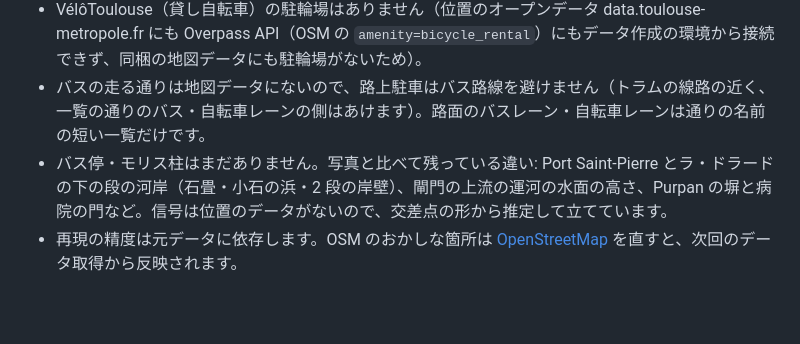
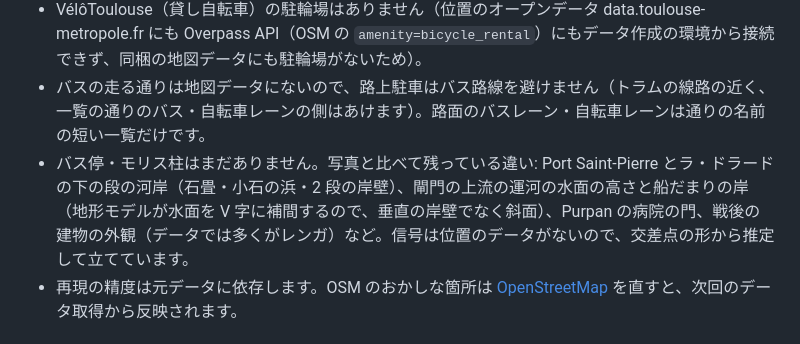
Before and after one commit to nukaka1682-ctrl/AInoSeiseibutsu, a Markdown page: toulouse-a-velo/README.md, the part around one of its changes. GitHub-like rendering; blank space fills up the shorter version.

Commit message:
README: Rue Laganne・Purpan・A620 の下・左岸の切石の岸壁・日本庭園の植え込みと、残る違いを書く
Co-Authored-By: Claude Opus 5.5 <noreply@anthropic.com>
Claude-Session: https://claude.ai/code/session_01EF3UFXTh3GyPYwnSLLjTxH

```diff
--- a/toulouse-a-velo/README.md
+++ b/toulouse-a-velo/README.md
@@ -97,7 +97,7 @@ IGN（フランス国土地理院）の BD TOPO は、建物の軒の高さ・
 - 走る自動車・歩行者はいません（路上駐車の車は止まっているだけ）。一方通行も無視します（ゲームなので）。
 - VélôToulouse（貸し自転車）の駐輪場はありません（位置のオープンデータ data.toulouse-metropole.fr にも Overpass API（OSM の `amenity=bicycle_rental`）にもデータ作成の環境から接続できず、同梱の地図データにも駐輪場がないため）。
 - バスの走る通りは地図データにないので、路上駐車はバス路線を避けません（トラムの線路の近く、一覧の通りのバス・自転車レーンの側はあけます）。路面のバスレーン・自転車レーンは通りの名前の短い一覧だけです。
-- バス停・モリス柱はまだありません。写真と比べて残っている違い: Port Saint-Pierre とラ・ドラードの下の段の河岸（石畳・小石の浜・2 段の岸壁）、閘門の上流の運河の水面の高さ、Purpan の塀と病院の門など。信号は位置のデータがないので、交差点の形から推定して立てています。
+- バス停・モリス柱はまだありません。写真と比べて残っている違い: Port Saint-Pierre とラ・ドラードの下の段の河岸（石畳・小石の浜・2 段の岸壁）、閘門の上流の運河の水面の高さと船だまりの岸（地形モデルが水面を V 字に補間するので、垂直の岸壁でなく斜面）、Purpan の病院の門、戦後の建物の外観（データでは多くがレンガ）など。信号は位置のデータがないので、交差点の形から推定して立てています。
 - 再現の精度は元データに依存します。OSM のおかしな箇所は [OpenStreetMap](https://www.openstreetmap.org/) を直すと、次回のデータ取得から反映されます。
 
 ## 開発
```
Also changed, not shown: other parts of toulouse-a-velo/README.md (+2 -2 lines).
